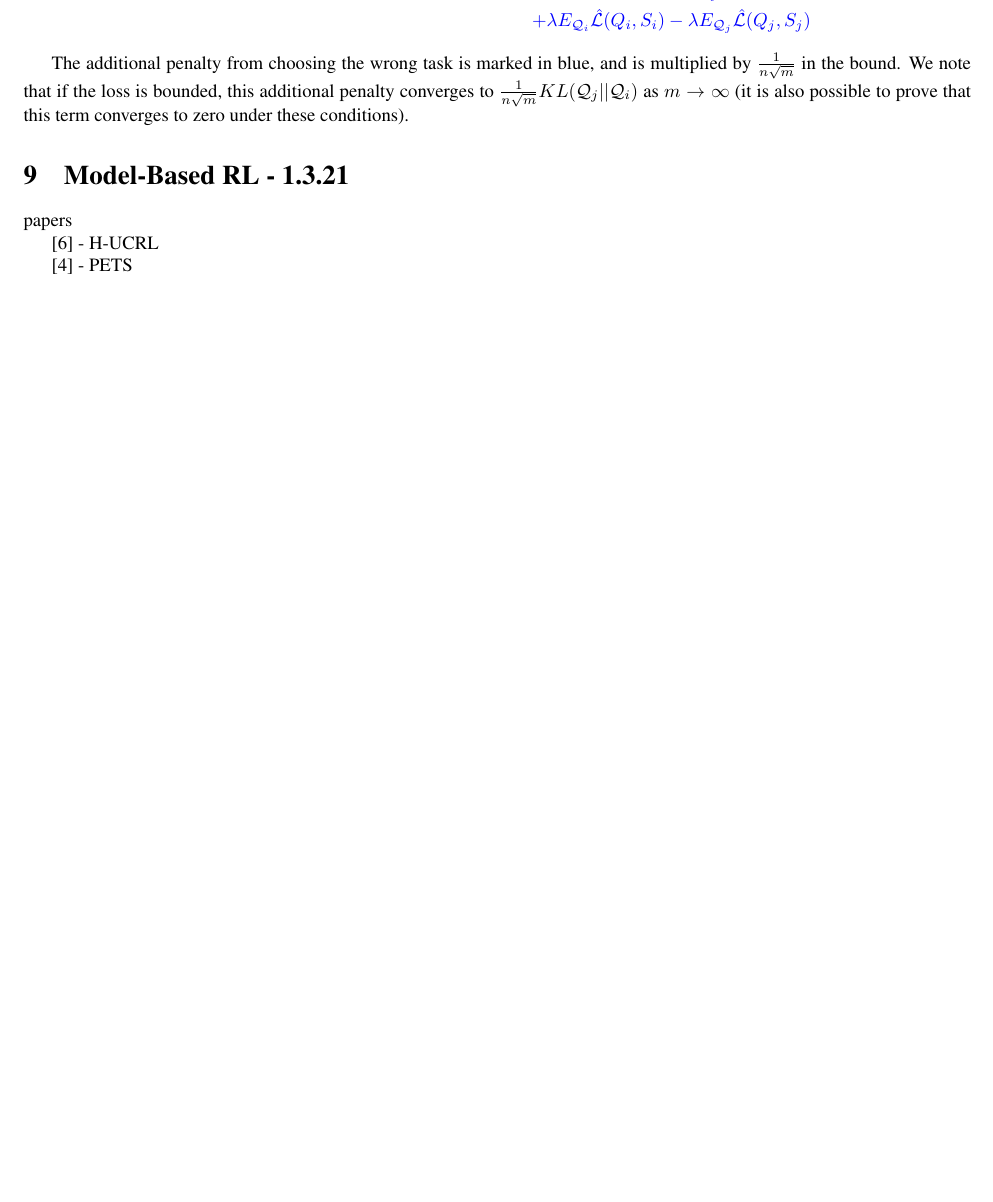
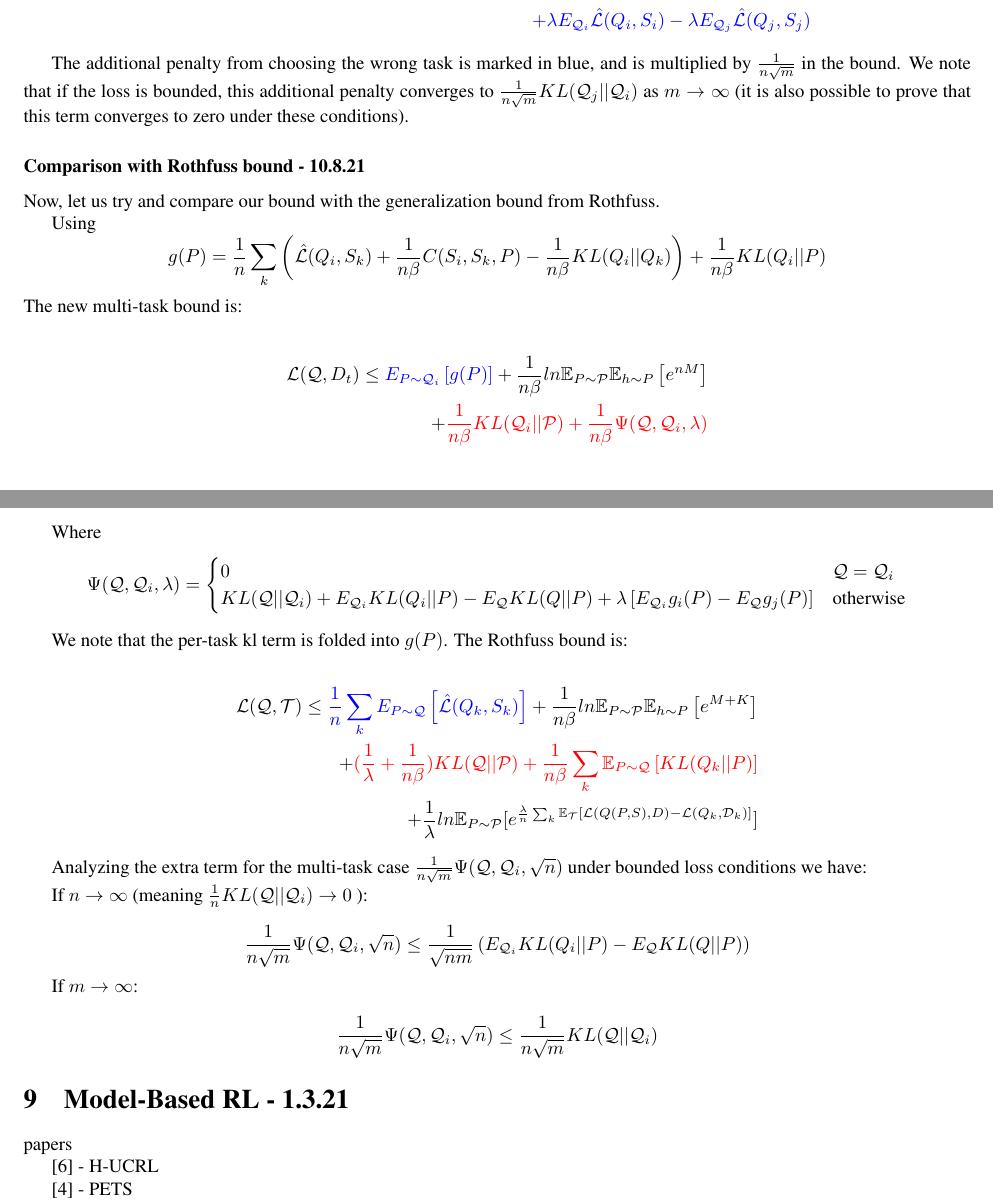
Before and after one commit to lioritan/phd-work, a LaTeX paper (curriculum_survey.tex): part of page 15 of 24 before the commit and two parts of pages 15 and 16 of 25 after it, the two joined at a grey line, cut so that both start at the same text, the shorter picture padded with empty space. Compiled offline with pdfLaTeX.

Commit message:
Update curriculum_survey.tex

```diff
--- a/curriculum_survey.tex
+++ b/curriculum_survey.tex
@@ -725,6 +723,53 @@ KL(\mathcal{Q}_j||\mathcal{P}) + E_{\mathcal{Q}_j} KL(Q_j||P)= KL(\mathcal{Q}_i|
 \end{equation*}
 
 The additional penalty from choosing the wrong task is marked in blue, and is multiplied by $\frac{1}{n\sqrt{m}}$ in the bound. We note that if the loss is bounded, this additional penalty converges to $\frac{1}{n\sqrt{m}}KL(\mathcal{Q}_j||\mathcal{Q}_i)$  as $m\rightarrow\infty$ (it is also possible to prove that this term converges to zero under these conditions).
+
+\subsubsection*{Comparison with Rothfuss bound - 10.8.21}
+
+Now, let us try and compare our bound with the generalization bound from Rothfuss.
+
+Using
+$$g(P)=\frac{1}{n}\sum_k \left ( \hat{\mathcal{L}}(Q_i,S_k) + \frac{1}{n\beta} C(S_i,S_k,P) -   \frac{1}{n\beta}  KL(Q_i||Q_k) \right )+ \frac{1}{n\beta}KL(Q_i||P)$$
+The new multi-task bound is:
+
+\begin{equation*}
+\begin{split}
+\mathcal{L}(\mathcal{Q}, D_t)\leq \textcolor{blue}{E_{P\sim \mathcal{Q}_i} \left [ g(P) \right ]} + \frac{1}{n\beta} ln\mathbb{E}_{P\sim \mathcal{P}}\mathbb{E}_{h\sim P}\left [ e^{nM} \right ]\\
++ \textcolor{red}{\frac{1}{n\beta} KL(\mathcal{Q}_i||\mathcal{P}) + \frac{1}{n\beta}\Psi(\mathcal{Q},\mathcal{Q}_i,\lambda)  } \\
+\end{split}
+\end{equation*}
+
+Where \begin{equation*}
+ \Psi(\mathcal{Q},\mathcal{Q}_i,\lambda)=\begin{cases}
+0 &\mathcal{Q}=\mathcal{Q}_i\\
+KL(\mathcal{Q}||\mathcal{Q}_i)+ E_{\mathcal{Q}_i} KL(Q_i||P) - E_{\mathcal{Q}} KL(Q||P) +\lambda\left [ E_{\mathcal{Q}_i} g_i(P)
+- E_{\mathcal{Q}} g_j(P)\right ] &\text{otherwise}
+\end{cases}
+\end{equation*}
+
+We note that the per-task kl term is folded into $g(P)$.
+The Rothfuss bound is:
+
+\begin{equation*}
+\begin{split}
+\mathcal{L}(\mathcal{Q}, \mathcal{T}) \leq \textcolor{blue}{\frac{1}{n}\sum_k E_{P\sim \mathcal{Q}} \left [ \hat{\mathcal{L}}(Q_k,S_k) \right ]}
++ \frac{1}{n\beta} ln\mathbb{E}_{P\sim \mathcal{P}}\mathbb{E}_{h\sim P}\left [ e^{M+K} \right ]
+\\+
+\textcolor{red}{(\frac{1}{\lambda}+ \frac{1}{n\beta}) KL(\mathcal{Q}||\mathcal{P}) + \frac{1}{n\beta}\sum_k \mathbb{E}_{P\sim \mathcal{Q}} \left [KL(Q_k||P) \right ]}\\ +\frac{1}{\lambda}ln \mathbb{E}_{P\sim \mathcal{P}} [e^{\frac{\lambda}{n}\sum_{k}\mathbb{E}_{\mathcal{T}}[\mathcal{L}(Q(P,S),D)- \mathcal{L}(Q_k, \mathcal{D}_k)]}]
+\end{split}
+\end{equation*}
+
+Analyzing the extra term for the multi-task case
+$\frac{1}{n\sqrt{m}}\Psi(\mathcal{Q}, \mathcal{Q}_i, \sqrt{n})$
+under bounded loss conditions we have:
+
+If $n\rightarrow\infty$ (meaning $\frac{1}{n}KL(\mathcal{Q}||\mathcal{Q}_i)\rightarrow 0$ ):
+
+$$\frac{1}{n\sqrt{m}}\Psi(\mathcal{Q}, \mathcal{Q}_i, \sqrt{n})\leq  \frac{1}{\sqrt{nm}}\left ( E_{\mathcal{Q}_i} KL(Q_i||P) - E_{\mathcal{Q}} KL(Q||P) \right )$$
+
+If $m\rightarrow\infty$:
+
+$$\frac{1}{n\sqrt{m}}\Psi(\mathcal{Q}, \mathcal{Q}_i, \sqrt{n})\leq \frac{1}{n\sqrt{m}}KL(\mathcal{Q}||\mathcal{Q}_i)$$
 
 %%%%%%%%%%%%%%%%%%%%%%%%%%%%%%%%%%%%%%%%%%%%%%%%%%%%%%%%%%%%%%%%%%%%%%%%%%%%%%%%%%%%%%%%%%%%%%%%%
 \section{Model-Based RL - 1.3.21} \label{sec:mbrl}
```
Also changed, not shown: curriculum_survey.tex (14 more changed lines).
